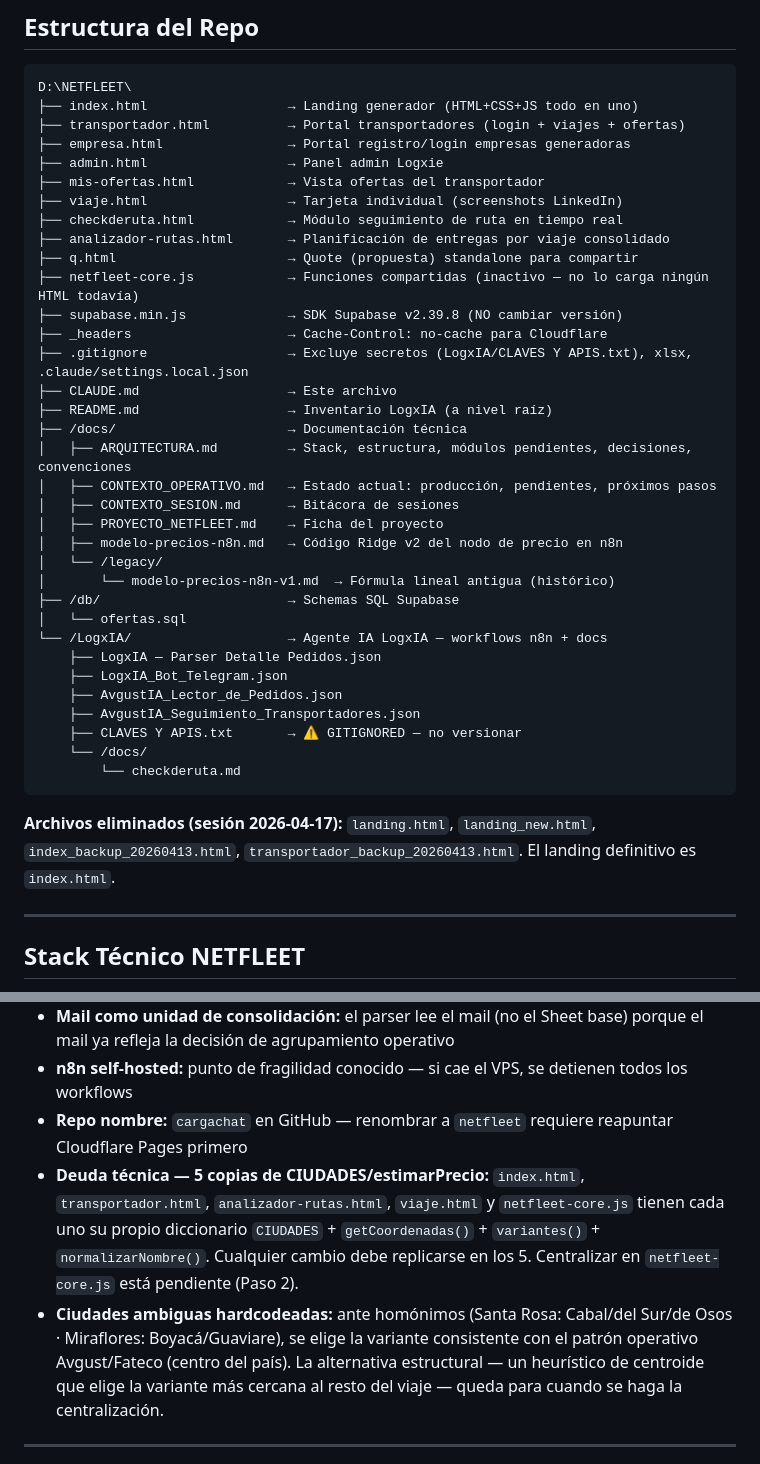
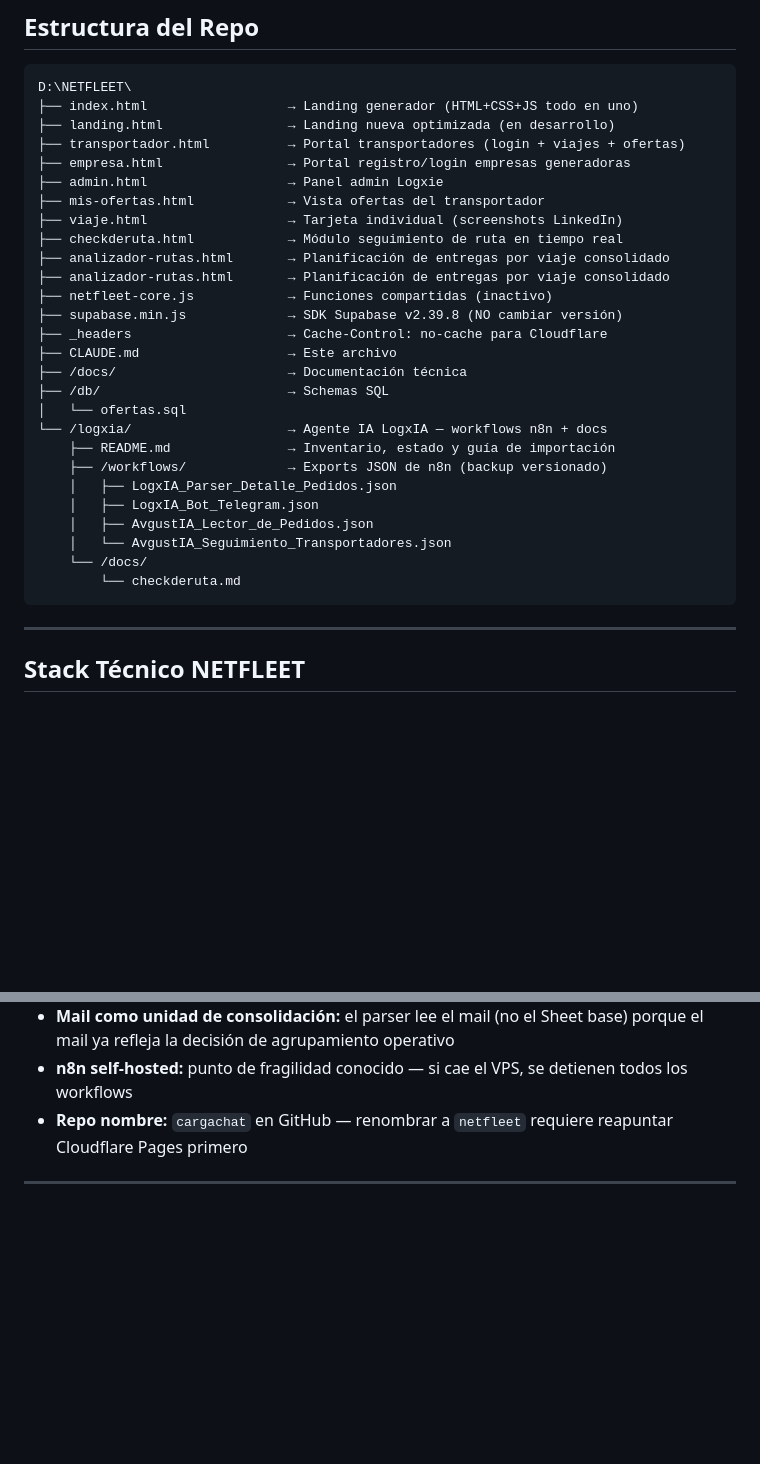
Before and after one commit to Logxie-Projects/cargachat, a Markdown page: CLAUDE.md, 2 parts joined by grey strips. Drawn GitHub-style; blank space fills up the shorter version.

````diff
--- a/CLAUDE.md
+++ b/CLAUDE.md
@@ -63,6 +63,7 @@ Cloudflare despliega automáticamente en ~1-2 minutos.
 ```
 D:\NETFLEET\
 ├── index.html                  → Landing generador (HTML+CSS+JS todo en uno)
+├── landing.html                → Landing nueva optimizada (en desarrollo)
 ├── transportador.html          → Portal transportadores (login + viajes + ofertas)
 ├── empresa.html                → Portal registro/login empresas generadoras
 ├── admin.html                  → Panel admin Logxie
@@ -70,34 +71,24 @@ D:\NETFLEET\
 ├── viaje.html                  → Tarjeta individual (screenshots LinkedIn)
 ├── checkderuta.html            → Módulo seguimiento de ruta en tiempo real
 ├── analizador-rutas.html       → Planificación de entregas por viaje consolidado
-├── q.html                      → Quote (propuesta) standalone para compartir
-├── netfleet-core.js            → Funciones compartidas (inactivo — no lo carga ningún HTML todavía)
+├── analizador-rutas.html       → Planificación de entregas por viaje consolidado
+├── netfleet-core.js            → Funciones compartidas (inactivo)
 ├── supabase.min.js             → SDK Supabase v2.39.8 (NO cambiar versión)
 ├── _headers                    → Cache-Control: no-cache para Cloudflare
-├── .gitignore                  → Excluye secretos (LogxIA/CLAVES Y APIS.txt), xlsx, .claude/settings.local.json
 ├── CLAUDE.md                   → Este archivo
-├── README.md                   → Inventario LogxIA (a nivel raíz)
 ├── /docs/                      → Documentación técnica
-│   ├── ARQUITECTURA.md         → Stack, estructura, módulos pendientes, decisiones, convenciones
-│   ├── CONTEXTO_OPERATIVO.md   → Estado actual: producción, pendientes, próximos pasos
-│   ├── CONTEXTO_SESION.md      → Bitácora de sesiones
-│   ├── PROYECTO_NETFLEET.md    → Ficha del proyecto
-│   ├── modelo-precios-n8n.md   → Código Ridge v2 del nodo de precio en n8n
-│   └── /legacy/
-│       └── modelo-precios-n8n-v1.md  → Fórmula lineal antigua (histórico)
-├── /db/                        → Schemas SQL Supabase
+├── /db/                        → Schemas SQL
 │   └── ofertas.sql
-└── /LogxIA/                    → Agente IA LogxIA — workflows n8n + docs
-    ├── LogxIA — Parser Detalle Pedidos.json
-    ├── LogxIA_Bot_Telegram.json
-    ├── AvgustIA_Lector_de_Pedidos.json
-    ├── AvgustIA_Seguimiento_Transportadores.json
-    ├── CLAVES Y APIS.txt       → ⚠️ GITIGNORED — no versionar
+└── /logxia/                    → Agente IA LogxIA — workflows n8n + docs
+    ├── README.md               → Inventario, estado y guía de importación
+    ├── /workflows/             → Exports JSON de n8n (backup versionado)
+    │   ├── LogxIA_Parser_Detalle_Pedidos.json
+    │   ├── LogxIA_Bot_Telegram.json
+    │   ├── AvgustIA_Lector_de_Pedidos.json
+    │   └── AvgustIA_Seguimiento_Transportadores.json
     └── /docs/
         └── checkderuta.md
 ```
-
-**Archivos eliminados (sesión 2026-04-17):** `landing.html`, `landing_new.html`, `index_backup_20260413.html`, `transportador_backup_20260413.html`. El landing definitivo es `index.html`.
 
 ---
 
@@ -303,8 +294,6 @@ Entrapetrol (Jeimmy Socha) · Trans Nueva Colombia (Cristhian Gomez) · JR Logí
 - **Mail como unidad de consolidación:** el parser lee el mail (no el Sheet base) porque el mail ya refleja la decisión de agrupamiento operativo
 - **n8n self-hosted:** punto de fragilidad conocido — si cae el VPS, se detienen todos los workflows
 - **Repo nombre:** `cargachat` en GitHub — renombrar a `netfleet` requiere reapuntar Cloudflare Pages primero
-- **Deuda técnica — 5 copias de CIUDADES/estimarPrecio:** `index.html`, `transportador.html`, `analizador-rutas.html`, `viaje.html` y `netfleet-core.js` tienen cada uno su propio diccionario `CIUDADES` + `getCoordenadas()` + `variantes()` + `normalizarNombre()`. Cualquier cambio debe replicarse en los 5. Centralizar en `netfleet-core.js` está pendiente (Paso 2).
-- **Ciudades ambiguas hardcodeadas:** ante homónimos (Santa Rosa: Cabal/del Sur/de Osos · Miraflores: Boyacá/Guaviare), se elige la variante consistente con el patrón operativo Avgust/Fateco (centro del país). La alternativa estructural — un heurístico de centroide que elige la variante más cercana al resto del viaje — queda para cuando se haga la centralización.
 
 ---
 
````
Also changed, not shown: other parts of CLAUDE.md (+186 -12 lines).
